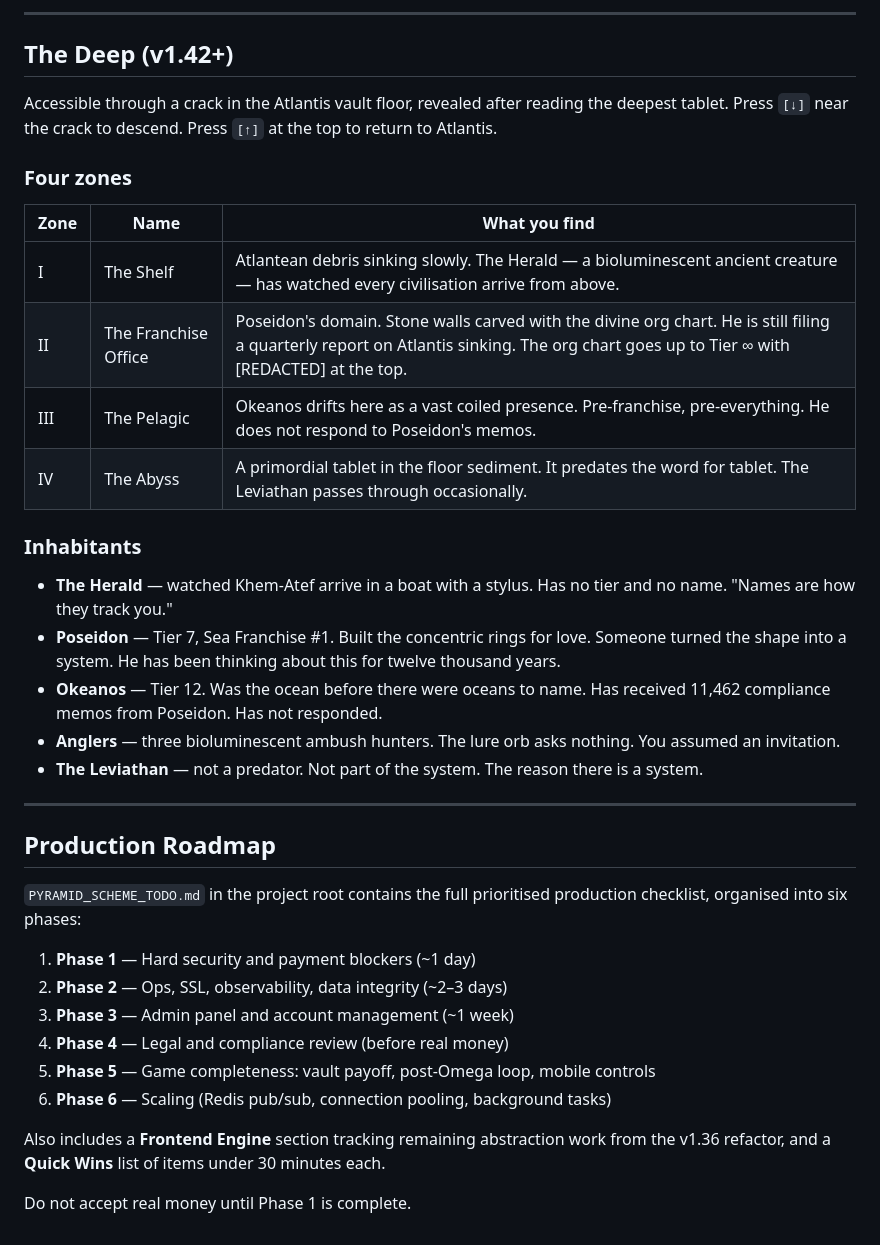
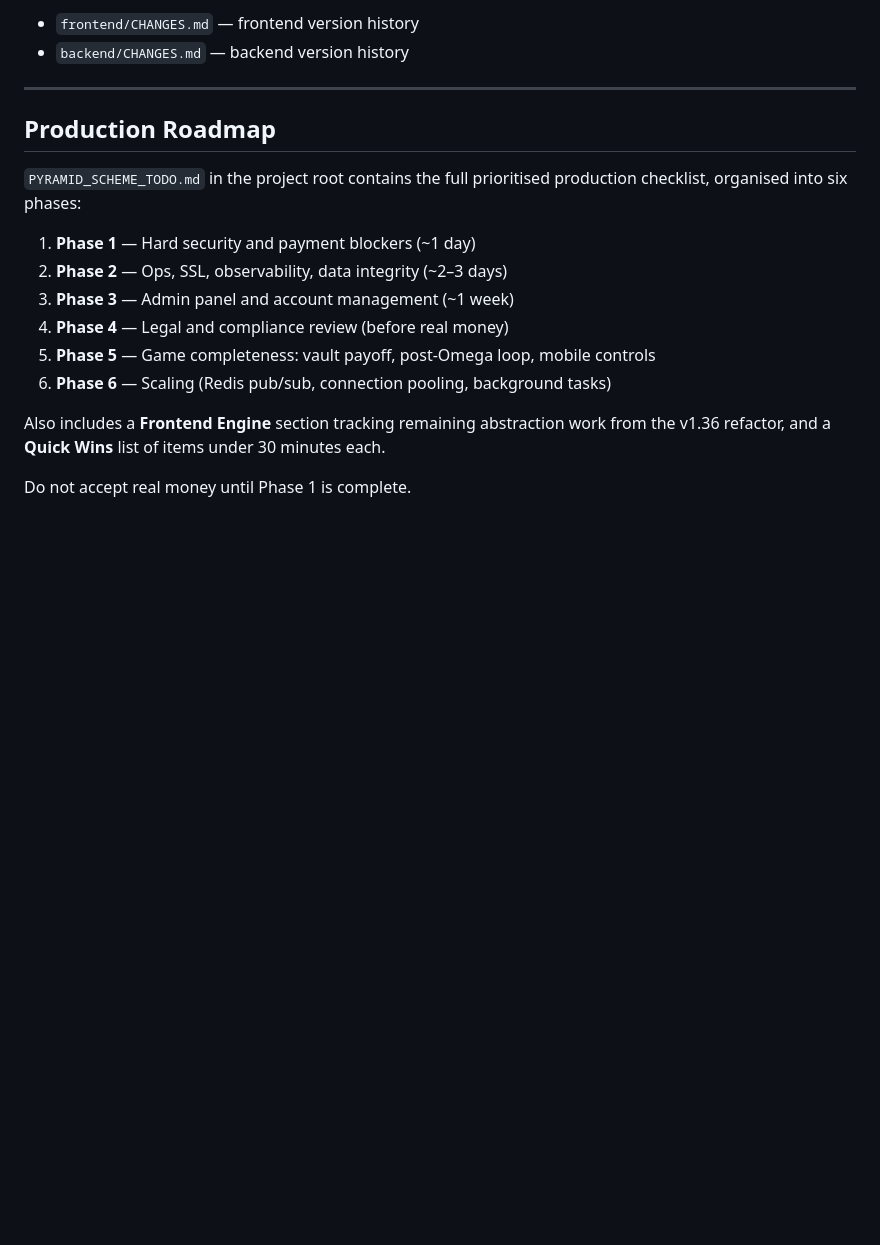
Before and after one commit to flashman/pyramid-scheme, a Markdown page: README.md, the part around one of its changes. Drawn GitHub-style; blank space fills up the shorter version.

```diff
--- a/README.md
+++ b/README.md
@@ -172,31 +154,12 @@ The Founder found this room already built, already ancient, already furnished wi
----
-
-## The Deep (v1.42+)
-
-Accessible through a crack in the Atlantis vault floor, revealed after reading the deepest tablet. Press `[↓]` near the crack to descend. Press `[↑]` at the top to return to Atlantis.
-
-### Four zones
-
-| Zone | Name | What you find |
-|---|---|---|
-| I | The Shelf | Atlantean debris sinking slowly. The Herald — a bioluminescent ancient creature — has watched every civilisation arrive from above. |
-| II | The Franchise Office | Poseidon's domain. Stone walls carved with the divine org chart. He is still filing a quarterly report on Atlantis sinking. The org chart goes up to Tier ∞ with [REDACTED] at the top. |
-| III | The Pelagic | Okeanos drifts here as a vast coiled presence. Pre-franchise, pre-everything. He does not respond to Poseidon's memos. |
-| IV | The Abyss | A primordial tablet in the floor sediment. It predates the word for tablet. The Leviathan passes through occasionally. |
-
-### Inhabitants
-
-- **The Herald** — watched Khem-Atef arrive in a boat with a stylus. Has no tier and no name. "Names are how they track you."
-- **Poseidon** — Tier 7, Sea Franchise #1. Built the concentric rings for love. Someone turned the shape into a system. He has been thinking about this for twelve thousand years.
-- **Okeanos** — Tier 12. Was the ocean before there were oceans to name. Has received 11,462 compliance memos from Poseidon. Has not responded.
-- **Anglers** — three bioluminescent ambush hunters. The lure orb asks nothing. You assumed an invitation.
-- **The Leviathan** — not a predator. Not part of the system. The reason there is a system.
+- `frontend/CHANGES.md` — frontend version history
+- `backend/CHANGES.md` — backend version history
 
 ---
 
 ## Production Roadmap
 
-`PYRAMID_SCHEME_TODO.md` in the project root contains the full prioritised production checklist, organised into six phases:
+`PYRAMID_SCHEME_TODO.md` in the project root contains the full prioritised production checklist,
+organised into six phases:
 
 1. **Phase 1** — Hard security and payment blockers (~1 day)
 2. **Phase 2** — Ops, SSL, observability, data integrity (~2–3 days)
@@ -205,6 +168,7 @@ Accessible through a crack in the Atlantis vault floor, revealed after reading t
 5. **Phase 5** — Game completeness: vault payoff, post-Omega loop, mobile controls
 6. **Phase 6** — Scaling (Redis pub/sub, connection pooling, background tasks)
 
-Also includes a **Frontend Engine** section tracking remaining abstraction work from the v1.36 refactor, and a **Quick Wins** list of items under 30 minutes each.
+Also includes a **Frontend Engine** section tracking remaining abstraction work from the v1.36
+refactor, and a **Quick Wins** list of items under 30 minutes each.
 
 Do not accept real money until Phase 1 is complete.
```
Also changed, not shown: other parts of README.md (+28 -46 lines), frontend/README.game.md (+18 -31 lines).
